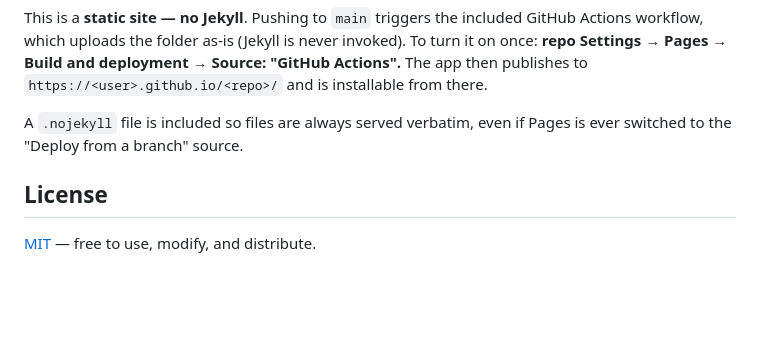
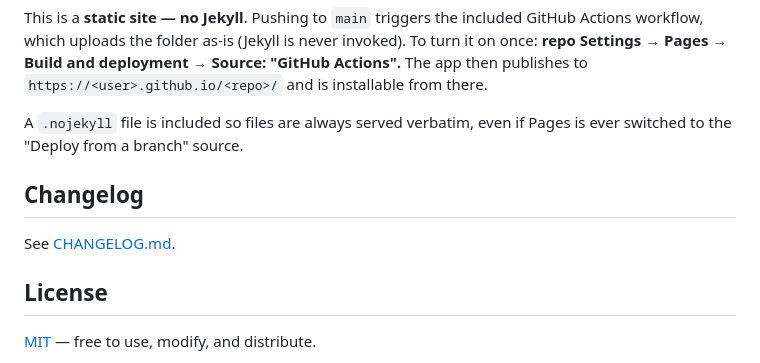
Before and after one commit to BusinessNone/FigureLifeOut, a Markdown page: README.md, the part around the change. GitHub-like rendering; blank space fills up the shorter version.

Commit message:
Add CHANGELOG.md for the v1.0.0 release

```diff
--- a/README.md
+++ b/README.md
@@ -153,6 +153,10 @@ then publishes to `https://<user>.github.io/<repo>/` and is installable from the
 A `.nojekyll` file is included so files are always served verbatim, even if Pages is ever
 switched to the "Deploy from a branch" source.
 
+## Changelog
+
+See [CHANGELOG.md](CHANGELOG.md).
+
 ## License
 
 [MIT](LICENSE) — free to use, modify, and distribute.
```
Also changed, not shown: CHANGELOG.md (added, +58 -0 lines).
